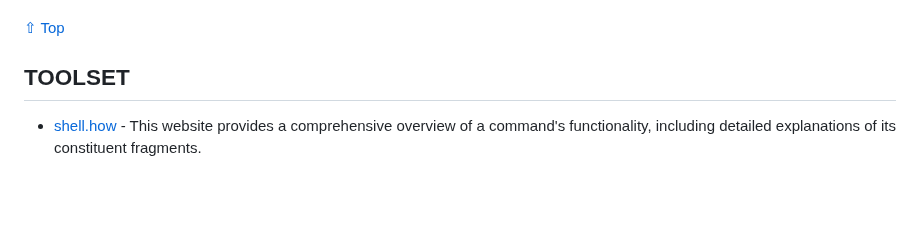
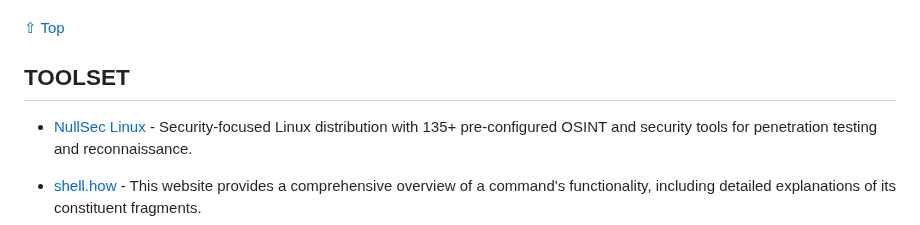
Before and after one commit to Astrosp/Awesome-OSINT-For-Everything, a Markdown page: README.md, the part around the change. GitHub-like rendering; blank space fills up the shorter version.

Commit message:
Add NullSec Linux to TOOLSET section

```diff
--- a/README.md
+++ b/README.md
@@ -180,6 +180,7 @@ including Arabic, Chinese, Italian, Portuguese, Dutch, Hebrew, Turkish, and Poli
 
 [⇧ Top](#index)
 ## TOOLSET
+- [NullSec Linux](https://github.com/bad-antics/nullsec-linux) - Security-focused Linux distribution with 135+ pre-configured OSINT and security tools for penetration testing and reconnaissance.
 
 - [shell.how](https://www.shell.how/) - This website provides a comprehensive overview of a command's functionality, including detailed explanations of its constituent fragments.
 - [bgp.tools](https://bgp.tools/) - BGP.tools is a website that provides a collection of tools and utilities related to the Border Gateway Protocol (BGP), which is the protocol used for routing Internet traffic between autonomous systems (ASes).
```
